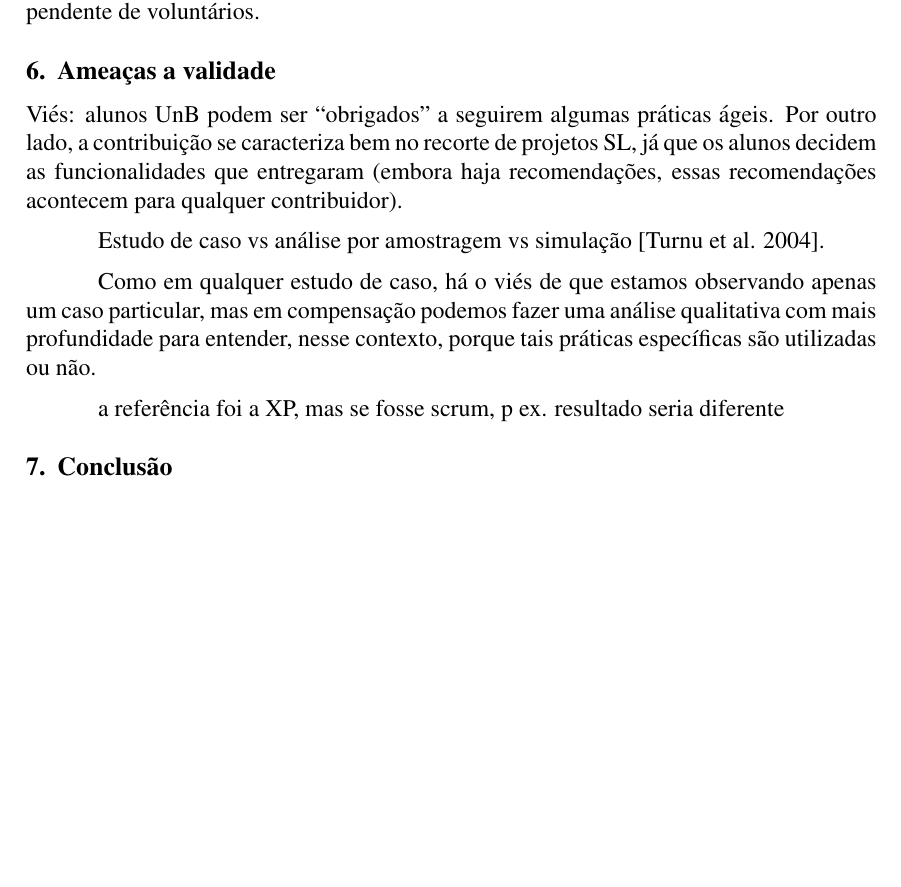
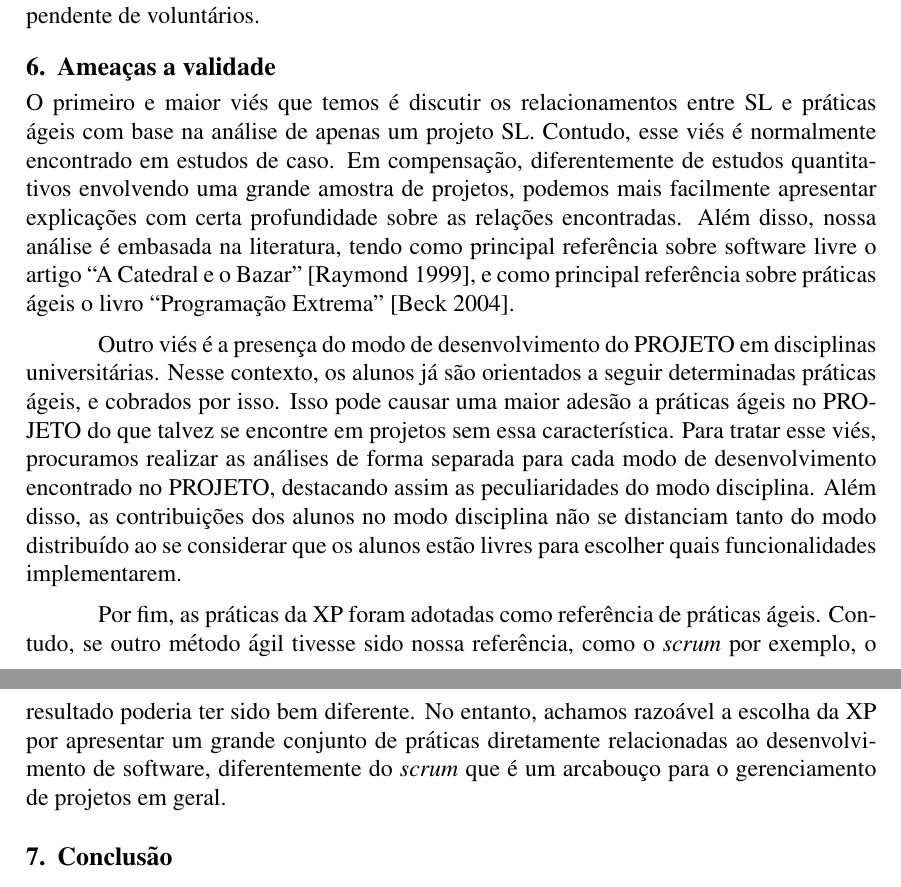
Before and after one commit to radar-parlamentar/pesquisa, a LaTeX paper (wsl-2015/praticas-ageis.tex): part of page 10 of 11 before the commit and two parts of pages 10 and 11 of 12 after it, the two joined at a grey line, cut so that both start at the same text, the shorter picture padded with empty space. Compiled offline with pdfLaTeX; the source files are stored in an older character set and shown here as Unicode.

Commit message:
ameaças a validade

```diff
--- a/wsl-2015/praticas-ageis.tex
+++ b/wsl-2015/praticas-ageis.tex
@@ -271,13 +271,13 @@ Acreditamos que essas considerações se apliquem a qualquer projeto de SL depen
 
 \section{Ameaças a validade}
 
-Viés: alunos UnB podem ser ``obrigados'' a seguirem algumas práticas ágeis. Por outro lado, a contribuição se caracteriza bem no recorte de projetos SL, já que os alunos decidem as funcionalidades que entregaram (embora haja recomendações, essas recomendações acontecem para qualquer contribuidor).
+O primeiro e maior viés que temos é discutir os relacionamentos entre SL e práticas ágeis com base na análise de apenas um projeto SL. Contudo, esse viés é normalmente encontrado em estudos de caso. Em compensação, diferentemente de estudos quantitativos envolvendo uma grande amostra de projetos, podemos mais facilmente apresentar explicações com certa profundidade sobre as relações encontradas. Além disso, nossa análise é embasada na literatura, tendo como principal referência sobre software livre o artigo ``A Catedral e o Bazar''~\cite{Raymond1999Bazaar}, e como principal referência sobre práticas ágeis o livro ``Programação Extrema''~\cite{Beck2000Xp}.
 
-Estudo de caso vs análise por amostragem vs simulação~\cite{Turnu2004TddSimulating}.
+% tem gente q tá fazendo até estudo com simluação sobre SL! \cite{Turnu2004TddSimulating}.
 
-Como em qualquer estudo de caso, há o viés de que estamos observando apenas um caso particular, mas em compensação podemos fazer uma análise qualitativa com mais profundidade para entender, nesse contexto, porque tais práticas específicas são utilizadas ou não.
+Outro viés é a presença do modo de desenvolvimento do \radar em disciplinas universitárias. Nesse contexto, os alunos já são orientados a seguir determinadas práticas ágeis, e cobrados por isso. Isso pode causar uma maior adesão a práticas ágeis no \radar do que talvez se encontre em projetos sem essa característica. Para tratar esse viés, procuramos realizar as análises de forma separada para cada modo de desenvolvimento encontrado no \radar, destacando assim as peculiaridades do modo disciplina. Além disso, as contribuições dos alunos no modo disciplina não se distanciam tanto do modo distribuído ao se considerar que os alunos estão livres para escolher quais funcionalidades implementarem.
 
-a referência foi a XP, mas se fosse scrum, p ex. resultado seria diferente
+Por fim, as práticas da XP foram adotadas como referência de práticas ágeis. Contudo, se outro método ágil tivesse sido nossa referência, como o \emph{scrum} por exemplo, o resultado poderia ter sido bem diferente. No entanto, achamos razoável a escolha da XP por apresentar um grande conjunto de práticas diretamente relacionadas ao desenvolvimento de software, diferentemente do \emph{scrum} que é um arcabouço para o gerenciamento de projetos em geral.
 
 \section{Conclusão}
 
```
Also changed, not shown: wsl-2015/praticas-ageis.pdf.
